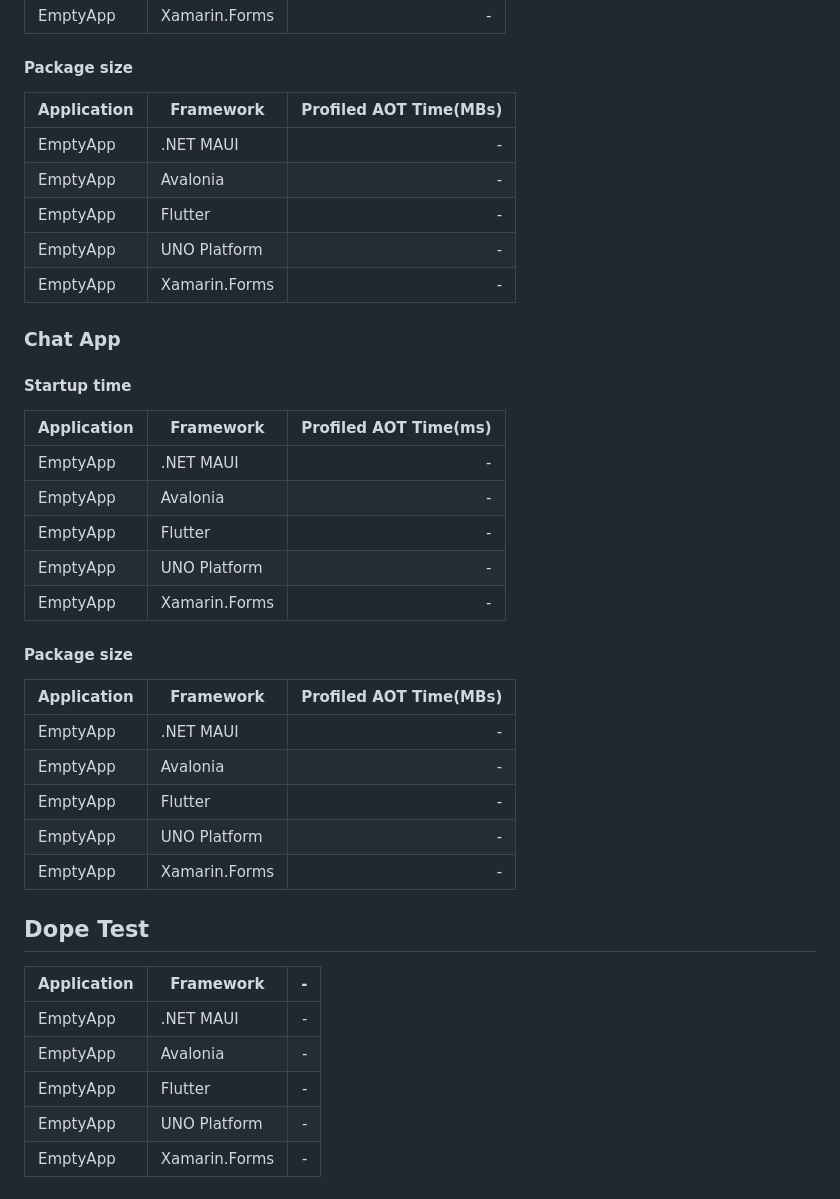
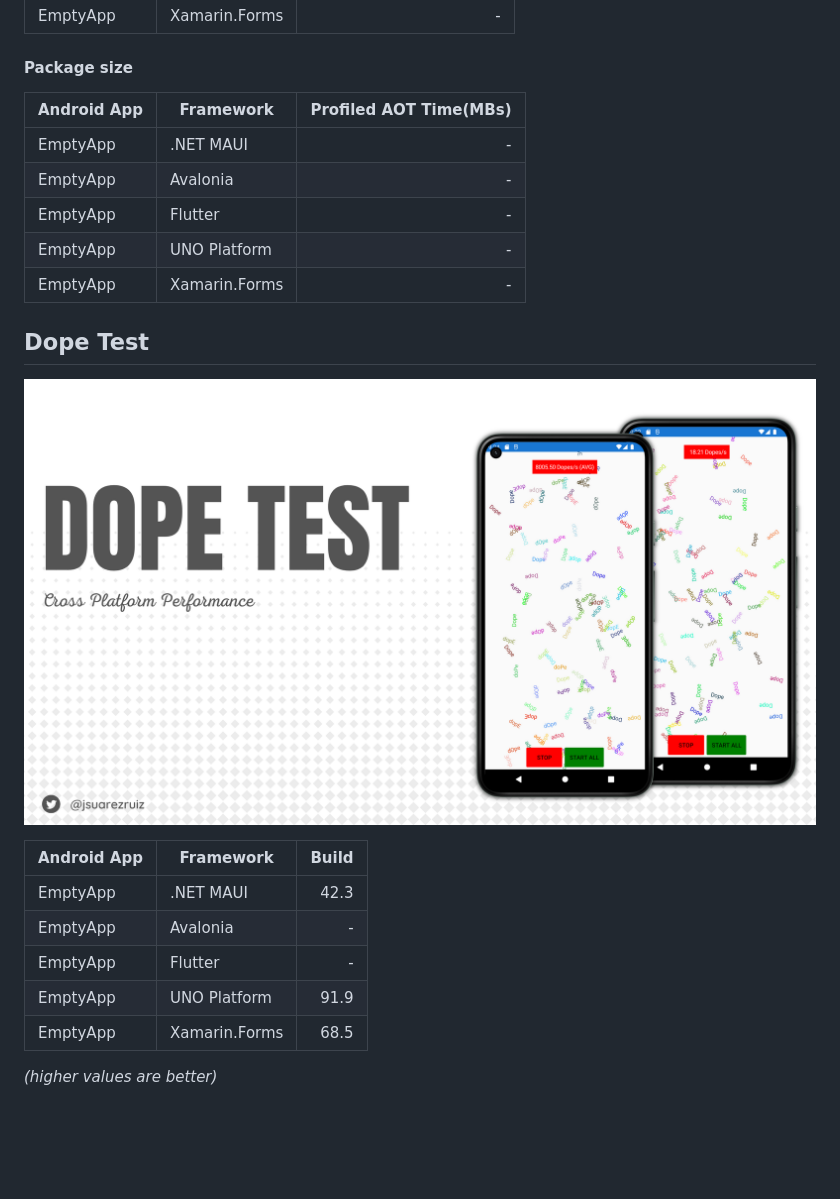
Before and after one commit to andreinitescu/cross-platform-performance, a Markdown page: README.md, the part around the change printed below. Rendered like a GitHub page; pictures changed too: images/dopetest-banner.png (added); blank space fills up the shorter version.

```diff
--- a/README.md
+++ b/README.md
@@ -19,30 +46,7 @@
 
 #### Package size
 
-| Application | Framework           | Profiled AOT Time(MBs) |
-|-------------|---------------------| ---------------------:|
-| EmptyApp    |  .NET MAUI          |                 - |
-| EmptyApp    |  Avalonia           |                 - |
-| EmptyApp    |  Flutter            |                 - |
-| EmptyApp    |  UNO Platform       |                 - |
-| EmptyApp    |  Xamarin.Forms      |                 - |
-
-### Chat App
-
-#### Startup time
-
-| Application | Framework           | Profiled AOT Time(ms) |
-|-------------|---------------------| ---------------------:|
-| EmptyApp    |  .NET MAUI          |                 - |
-| EmptyApp    |  Avalonia           |                 - |
-| EmptyApp    |  Flutter            |                 - |
-| EmptyApp    |  UNO Platform       |                 - |
-| EmptyApp    |  Xamarin.Forms      |                 - |
-
-
-#### Package size
-
-| Application | Framework           | Profiled AOT Time(MBs) |
+| Android App | Framework           | Profiled AOT Time(MBs) |
 |-------------|---------------------| ---------------------:|
 | EmptyApp    |  .NET MAUI          |                 - |
 | EmptyApp    |  Avalonia           |                 - |
@@ -53,10 +57,14 @@
 
 ## Dope Test
 
-| Application | Framework           | - |
+![Dope Test](images/dopetest-banner.png)
+
+| Android App | Framework           | Build |
 |-------------|---------------------| ---------------------:|
-| EmptyApp    |  .NET MAUI          |                 - |
+| EmptyApp    |  .NET MAUI          |                 42.3 |
 | EmptyApp    |  Avalonia           |                 - |
 | EmptyApp    |  Flutter            |                 - |
-| EmptyApp    |  UNO Platform       |                 - |
-| EmptyApp    |  Xamarin.Forms      |                 - |
+| EmptyApp    |  UNO Platform       |                 91.9 |
+| EmptyApp    |  Xamarin.Forms      |                 68.5 |
+
+_(higher values are better)_
```
Also changed, not shown: other parts of README.md (+28 -1 lines), images/chatapp-banner.png (added), images/emptyapp-banner.png (added).
